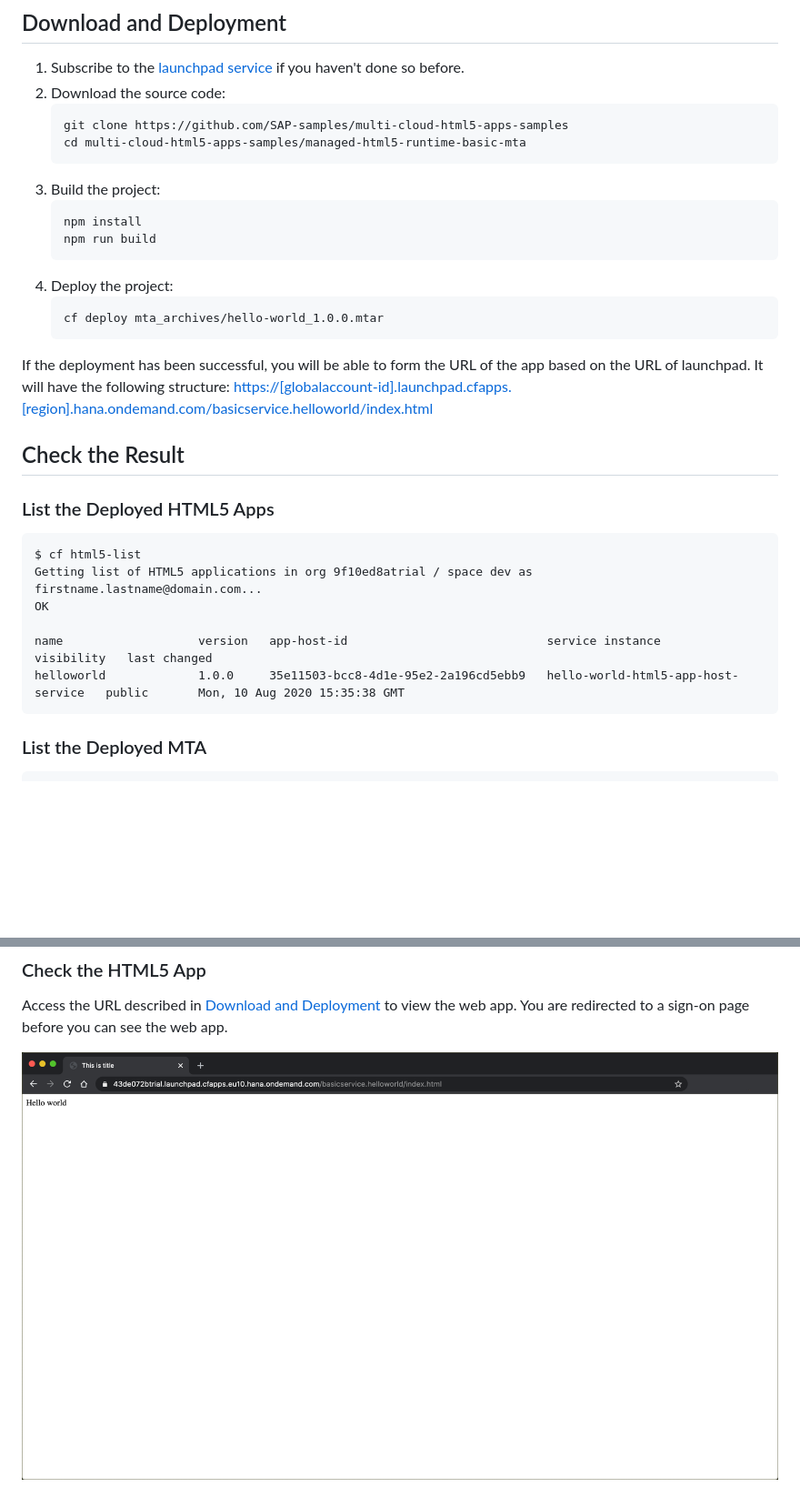
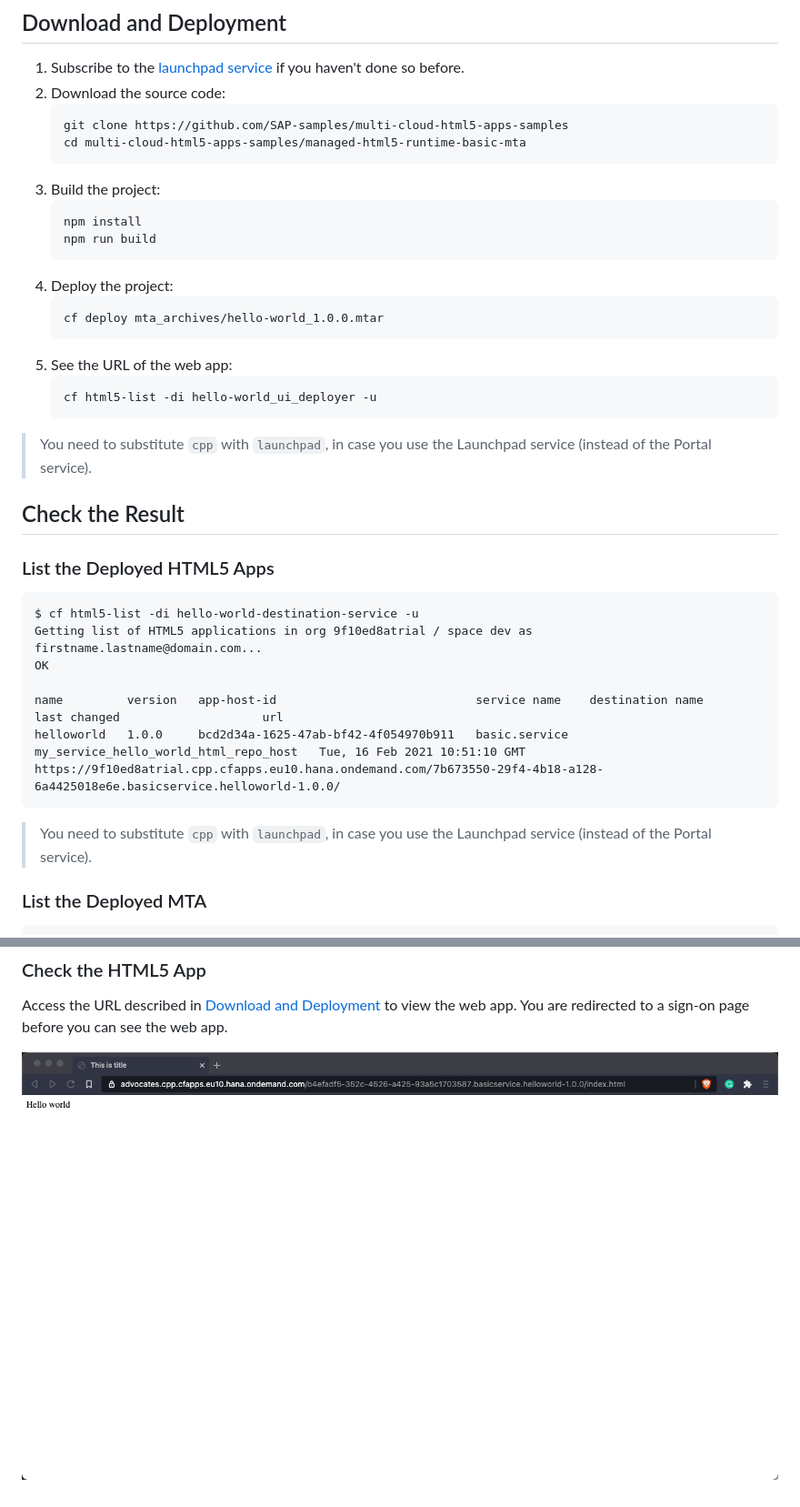
Before and after one commit to SAP-samples/multi-cloud-html5-apps-samples, a Markdown page: managed-html5-runtime-basic-mta/readme.md, 2 parts joined by grey strips. Shown: that part at 91% size. Rendered like a GitHub page; pictures changed too: managed-html5-runtime-basic-mta/result.png; blank space fills up the shorter version.

Commit message:
switch to instance level destinations

````diff
--- a/managed-html5-runtime-basic-mta/readme.md
+++ b/managed-html5-runtime-basic-mta/readme.md
@@ -11,34 +11,41 @@ This is an example of an HTML5 app that is managed by SAP Cloud Platform and is
 
 ## Download and Deployment
 1. Subscribe to the [launchpad service](https://developers.sap.com/tutorials/cp-portal-cloud-foundry-getting-started.html) if you haven't done so before.
-1. Download the source code:
+2. Download the source code:
     ```
     git clone https://github.com/SAP-samples/multi-cloud-html5-apps-samples
     cd multi-cloud-html5-apps-samples/managed-html5-runtime-basic-mta
     ```
-2. Build the project:
+3. Build the project:
     ```
     npm install
     npm run build
     ```
-3. Deploy the project:
+4. Deploy the project:
     ```
     cf deploy mta_archives/hello-world_1.0.0.mtar
     ```
+5. See the URL of the web app:
+    ```
+    cf html5-list -di hello-world_ui_deployer -u
+    ```
 
-If the deployment has been successful, you will be able to form the URL of the app based on the URL of launchpad. It will have the following structure: <https://[globalaccount-id].launchpad.cfapps.[region].hana.ondemand.com/basicservice.helloworld/index.html>
+> You need to substitute `cpp` with `launchpad`, in case you use the Launchpad service (instead of the Portal service).
 
 ## Check the Result
 
 ### List the Deployed HTML5 Apps
 ```
-$ cf html5-list
+$ cf html5-list -di hello-world-destination-service -u
 Getting list of HTML5 applications in org 9f10ed8atrial / space dev as firstname.lastname@domain.com...
 OK
 
-name                   version   app-host-id                            service instance                     visibility   last changed
-helloworld             1.0.0     35e11503-bcc8-4d1e-95e2-2a196cd5ebb9   hello-world-html5-app-host-service   public       Mon, 10 Aug 2020 15:35:38 GMT
+name         version   app-host-id                            service name    destination name                        last changed                    url
+helloworld   1.0.0     bcd2d34a-1625-47ab-bf42-4f054970b911   basic.service   my_service_hello_world_html_repo_host   Tue, 16 Feb 2021 10:51:10 GMT   https://9f10ed8atrial.cpp.cfapps.eu10.hana.ondemand.com/7b673550-29f4-4b18-a128-6a4425018e6e.basicservice.helloworld-1.0.0/
 ```
+
+> You need to substitute `cpp` with `launchpad`, in case you use the Launchpad service (instead of the Portal service).
+
 
 ### List the Deployed MTA
 
````
Also changed, not shown: managed-html5-runtime-fiori-mta/readme.md (+13 -7 lines), managed-html5-runtime-fiori-mta/result.png, 5 other files.
